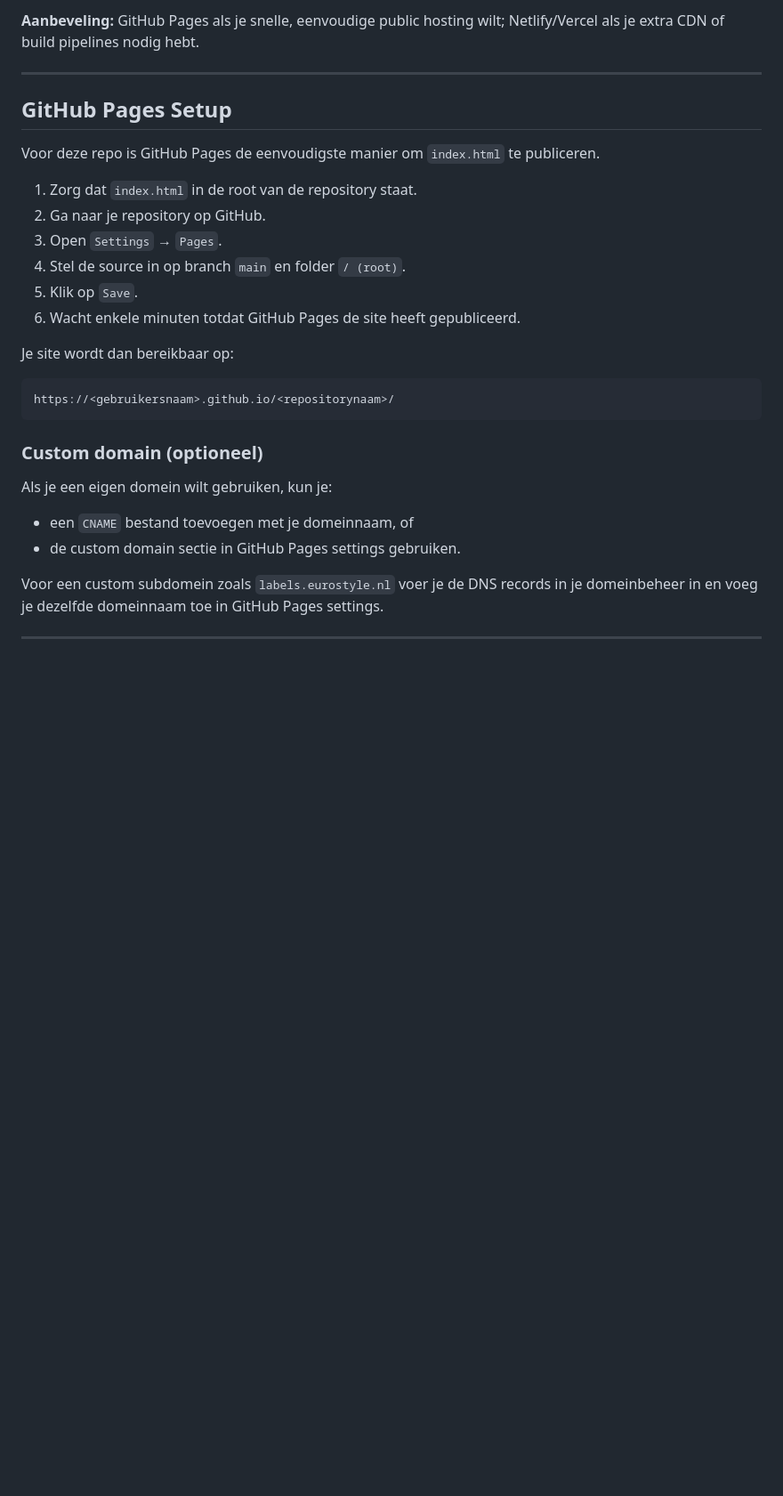
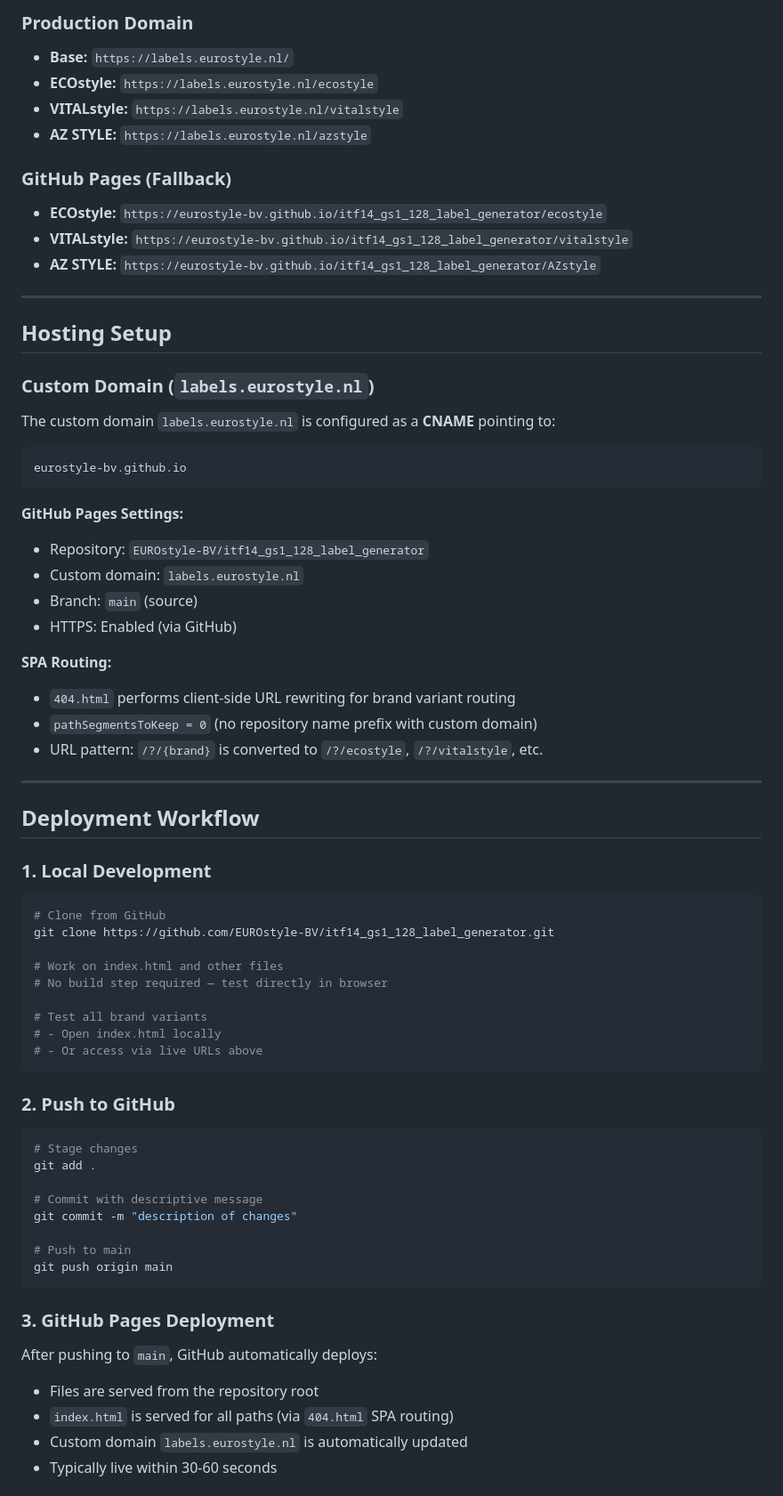
Before and after one commit to EUROstyle-BV/itf14_gs1_128_label_generator, a Markdown page: DEPLOYMENT.md, the part around one of its changes. Shown at 89% size. Drawn GitHub-style; blank space fills up the shorter version.

````diff
--- a/DEPLOYMENT.md
+++ b/DEPLOYMENT.md
@@ -80,32 +20,70 @@ const variant = Math.random() > 0.5 ? 'A' : 'B';
 
-**Aanbeveling:** GitHub Pages als je snelle, eenvoudige public hosting wilt; Netlify/Vercel als je extra CDN of build pipelines nodig hebt.
+### Production Domain
+- **Base:** `https://labels.eurostyle.nl/`
+- **ECOstyle:** `https://labels.eurostyle.nl/ecostyle`
+- **VITALstyle:** `https://labels.eurostyle.nl/vitalstyle`
+- **AZ STYLE:** `https://labels.eurostyle.nl/azstyle`
+
+### GitHub Pages (Fallback)
+- **ECOstyle:** `https://eurostyle-bv.github.io/itf14_gs1_128_label_generator/ecostyle`
+- **VITALstyle:** `https://eurostyle-bv.github.io/itf14_gs1_128_label_generator/vitalstyle`
+- **AZ STYLE:** `https://eurostyle-bv.github.io/itf14_gs1_128_label_generator/AZstyle`
 
 ---
 
-## GitHub Pages Setup
+## Hosting Setup
 
-Voor deze repo is GitHub Pages de eenvoudigste manier om `index.html` te publiceren.
+### Custom Domain (`labels.eurostyle.nl`)
 
-1. Zorg dat `index.html` in de root van de repository staat.
-2. Ga naar je repository op GitHub.
-3. Open `Settings` → `Pages`.
-4. Stel de source in op branch `main` en folder `/ (root)`.
-5. Klik op `Save`.
-6. Wacht enkele minuten totdat GitHub Pages de site heeft gepubliceerd.
-
-Je site wordt dan bereikbaar op:
-
+The custom domain `labels.eurostyle.nl` is configured as a **CNAME** pointing to:
 ```
-https://<gebruikersnaam>.github.io/<repositorynaam>/
+eurostyle-bv.github.io
 ```
 
-### Custom domain (optioneel)
+**GitHub Pages Settings:**
+- Repository: `EUROstyle-BV/itf14_gs1_128_label_generator`
+- Custom domain: `labels.eurostyle.nl`
+- Branch: `main` (source)
+- HTTPS: Enabled (via GitHub)
 
-Als je een eigen domein wilt gebruiken, kun je:
-
-- een `CNAME` bestand toevoegen met je domeinnaam, of
-- de custom domain sectie in GitHub Pages settings gebruiken.
-
-Voor een custom subdomein zoals `labels.eurostyle.nl` voer je de DNS records in je domeinbeheer in en voeg je dezelfde domeinnaam toe in GitHub Pages settings.
+**SPA Routing:**
+- `404.html` performs client-side URL rewriting for brand variant routing
+- `pathSegmentsToKeep = 0` (no repository name prefix with custom domain)
+- URL pattern: `/?/{brand}` is converted to `/?/ecostyle`, `/?/vitalstyle`, etc.
 
 ---
+
+## Deployment Workflow
+
+### 1. Local Development
+```bash
+# Clone from GitHub
+git clone https://github.com/EUROstyle-BV/itf14_gs1_128_label_generator.git
+
+# Work on index.html and other files
+# No build step required — test directly in browser
+
+# Test all brand variants
+# - Open index.html locally
+# - Or access via live URLs above
+```
+
+### 2. Push to GitHub
+```bash
+# Stage changes
+git add .
+
+# Commit with descriptive message
+git commit -m "description of changes"
+
+# Push to main
+git push origin main
+```
+
+### 3. GitHub Pages Deployment
+After pushing to `main`, GitHub automatically deploys:
+- Files are served from the repository root
+- `index.html` is served for all paths (via `404.html` SPA routing)
+- Custom domain `labels.eurostyle.nl` is automatically updated
+- Typically live within 30-60 seconds
+
````
Also changed, not shown: other parts of DEPLOYMENT.md (+63 -95 lines), README.md (+8 -1 lines).
